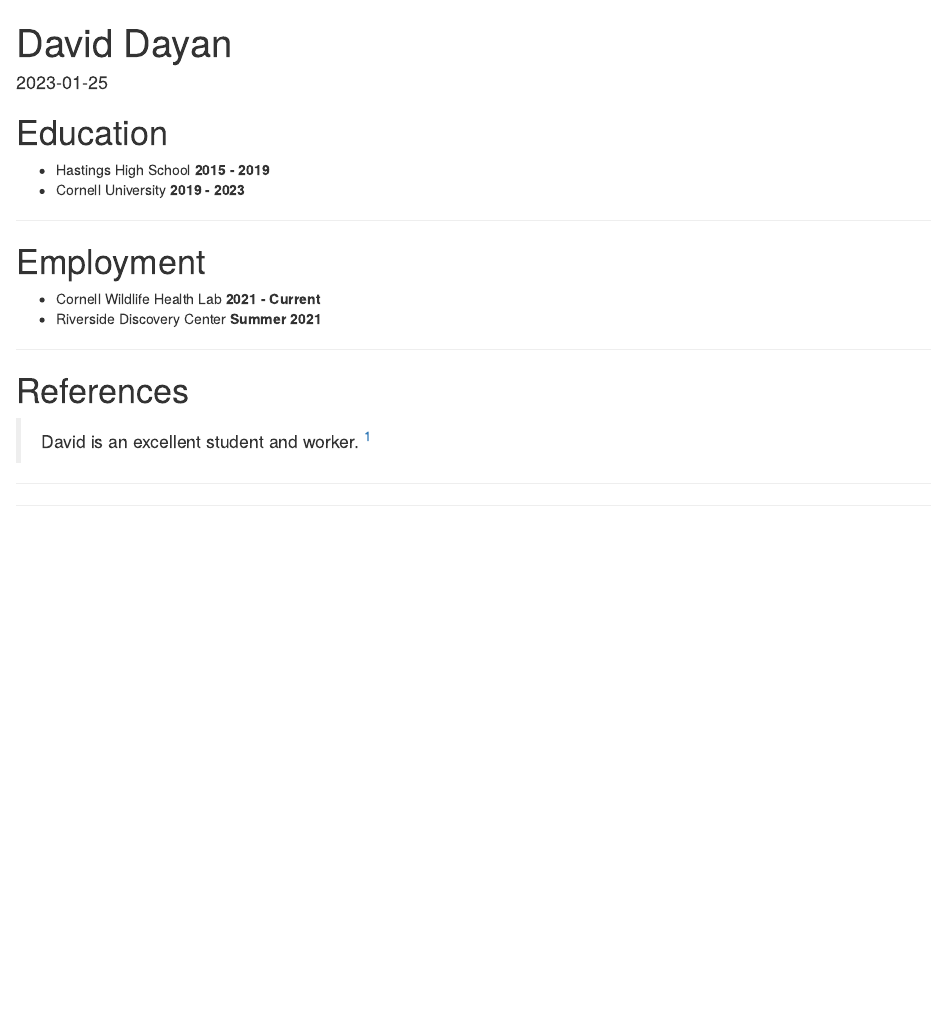
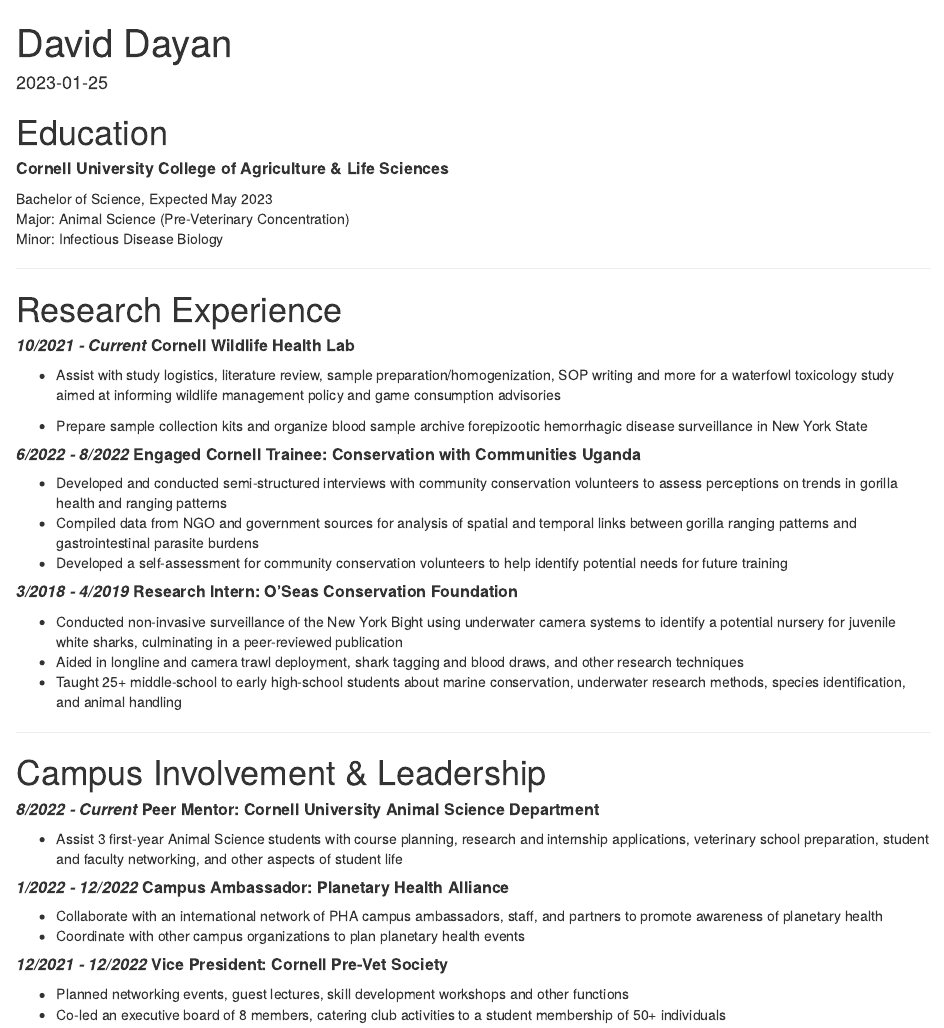
Before and after one commit to daviddayan720/cv-daviddayan, an R Markdown document (NTRES R Markdown Prose Practice CV.Rmd): the page in a window 1100 px wide, from its top. Rendered offline with R 4.5, knitr and Pandoc, with nearby package versions.

Commit message:
CV First Draft

````diff
--- a/NTRES R Markdown Prose Practice CV.Rmd
+++ b/NTRES R Markdown Prose Practice CV.Rmd
@@ -6,25 +6,50 @@
 
 # Education
 
-* Hastings High School **2015 - 2019**
-* Cornell University **2019 - 2023**
+##### **Cornell University College of Agriculture & Life Sciences**
+
+Bachelor of Science, Expected May 2023\
+Major: Animal Science (Pre-Veterinary Concentration)\
+Minor: Infectious Disease Biology
 
 ------------------------------------------------------------------------
 
-# Employment
+# Research Experience
 
-* Cornell Wildlife Health Lab **2021 - Current**
-* Riverside Discovery Center **Summer 2021**
+##### ***10/2021 - Current*** **Cornell Wildlife Health Lab**
 
-------------------------------------------------------------------------
+* Assist with study logistics, literature review, sample preparation/homogenization, SOP writing and more for a waterfowl toxicology study aimed at informing wildlife management policy and game consumption advisories
 
-# References
+* Prepare sample collection kits and organize blood sample archive forepizootic hemorrhagic disease surveillance in New York State
 
-> David is an excellent student and worker. [^1]
 
-[^1]: Nobody
+##### ***6/2022 - 8/2022*** **Engaged Cornell Trainee: Conservation with Communities Uganda**
+* Developed and conducted semi-structured interviews with community conservation volunteers to assess perceptions on trends in gorilla health and ranging patterns
+* Compiled data from NGO and government sources for analysis of spatial and temporal links between gorilla ranging patterns and gastrointestinal parasite burdens
+* Developed a self-assessment for community conservation volunteers to help identify potential needs for future training
 
-------------------------------------------------------------------------
+
+##### ***3/2018 - 4/2019*** **Research Intern: O'Seas Conservation Foundation**
+* Conducted non-invasive surveillance of the New York Bight using underwater camera systems to identify a potential nursery for juvenile white sharks, culminating in a peer-reviewed publication
+* Aided in longline and camera trawl deployment, shark tagging and blood draws, and other research techniques
+* Taught 25+ middle-school to early high-school students about marine conservation, underwater research methods, species identification, and animal handling
+
+----------
+
+# Campus Involvement & Leadership
+
+##### ***8/2022 - Current*** **Peer Mentor: Cornell University Animal Science Department**
+* Assist 3 first-year Animal Science students with course planning, research and internship applications, veterinary school preparation, student and faculty networking, and other aspects of student life
+
+
+##### ***1/2022 - 12/2022*** **Campus Ambassador: Planetary Health Alliance**
+* Collaborate with an international network of PHA campus ambassadors, staff, and partners to promote awareness of planetary health
+* Coordinate with other campus organizations to plan planetary health events
+
+##### ***12/2021 - 12/2022*** **Vice President: Cornell Pre-Vet Society**
+* Planned networking events, guest lectures, skill development workshops and other functions
+* Co-led an executive board of 8 members, catering club activities to a student membership of 50+ individuals
+
 
 ```{r setup, include=FALSE}
 knitr::opts_chunk$set(echo = TRUE)
````
Also changed, not shown: NTRES-R-Markdown-Prose-Practice-CV.html (added).
